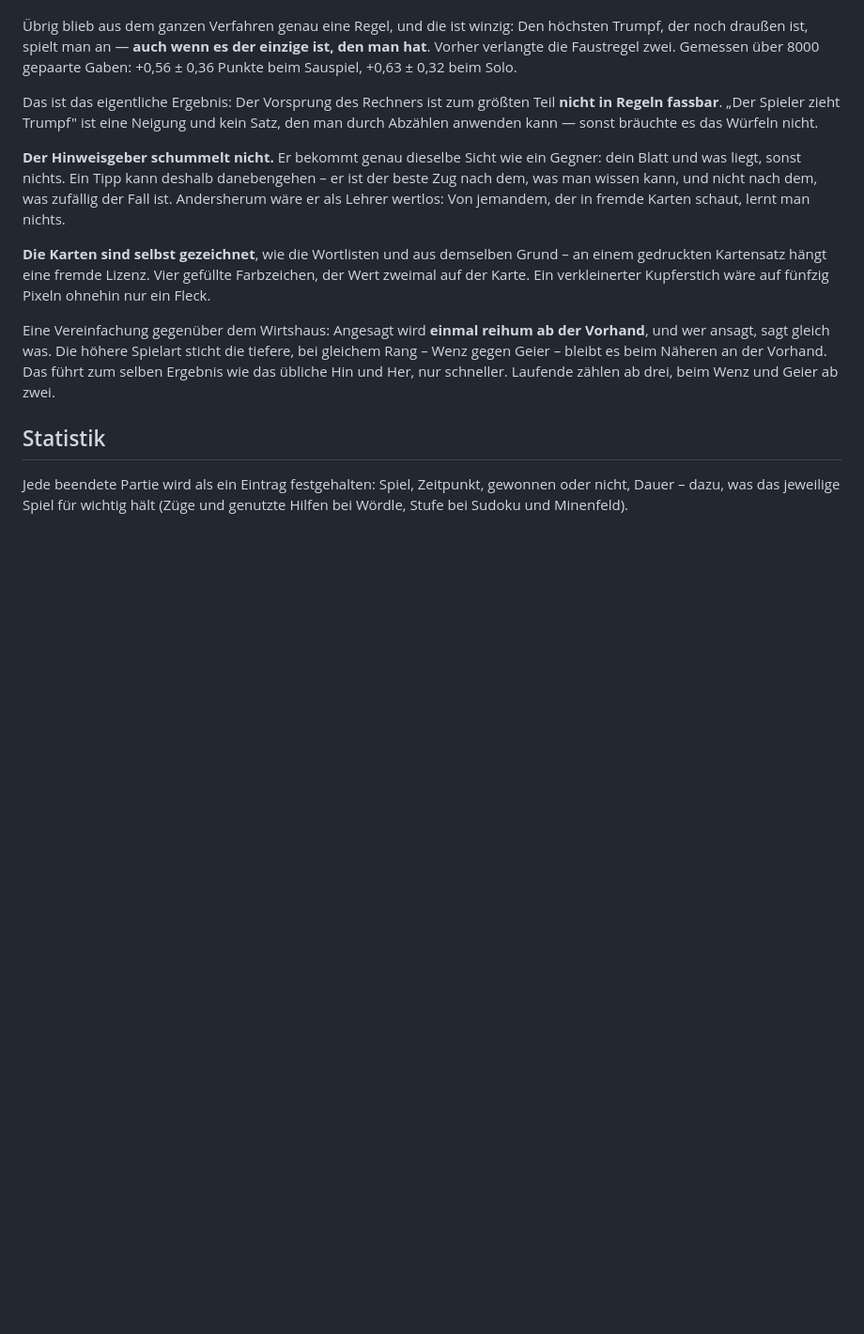
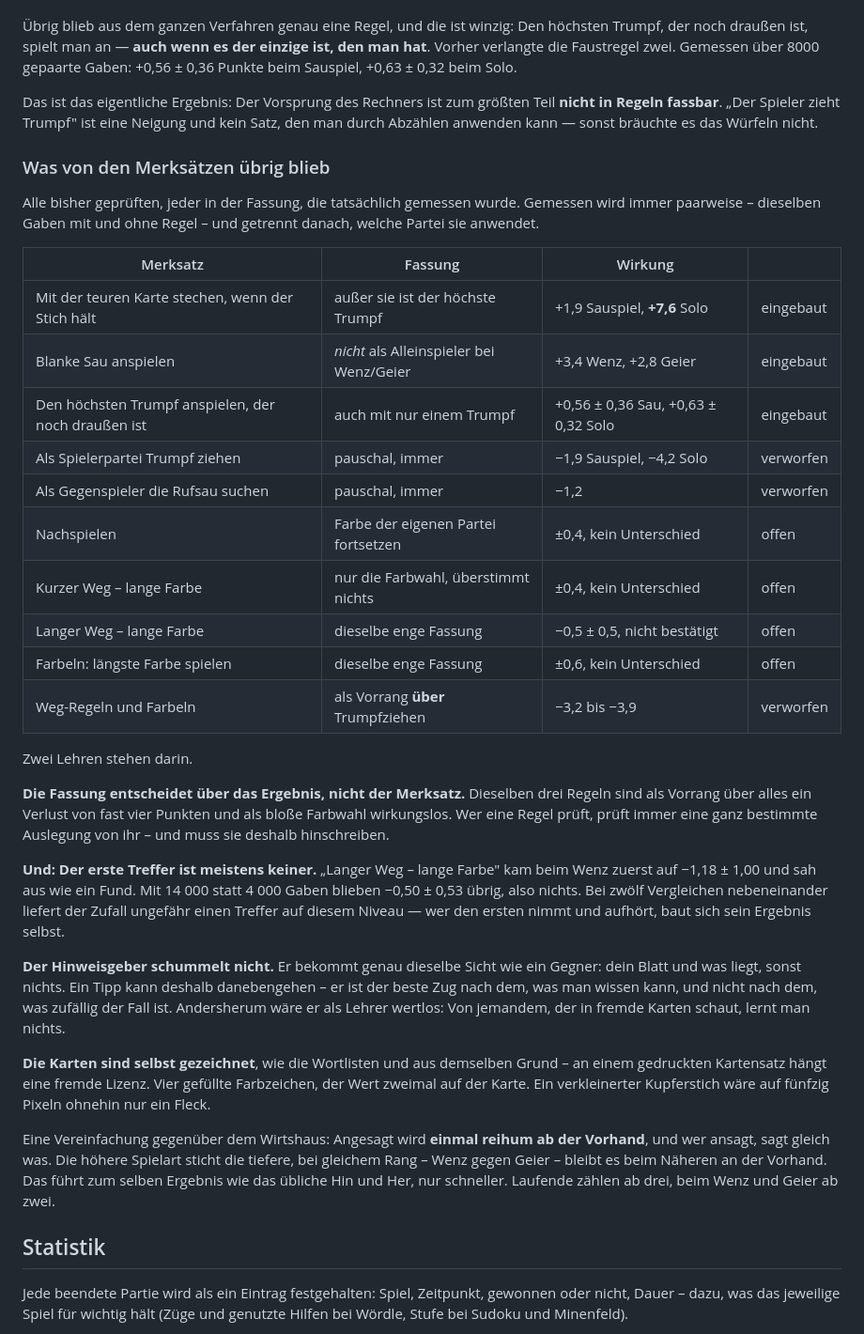
Before and after one commit to yeopp01/LocalGames, a Markdown page: README.md, the part around the change. Shown at 94% size. Drawn GitHub-style; blank space fills up the shorter version.

Commit message:
Nachspielen, Weg und Farbeln durchgemessen - keine haelt
Daniel wollte die uebrigen Merksaetze der Reihe nach geprueft haben. Alle drei
in zwei Fassungen gemessen, paarweise und getrennt nach anwendender Partei.

Pauschale Fassung, die Regel geht allem anderen vor - auch dem Trumpfziehen:

  kurzer Weg lange Farbe    Gegenpartei verliert 3,8 Punkte
  langer Weg lange Farbe    verliert 3,2
  immer laengste Farbe      verliert 3,9

Enge Fassung, die Regel entscheidet nur zwischen den Farben, wenn ohnehin
Farbe angespielt wird - so meint es der Merksatz auch:

  Sauspiel    alle drei innerhalb der Ungenauigkeit
  Herz-Solo   alle drei innerhalb der Ungenauigkeit
  Wenz        langer Weg -> lange Farbe  -1,18 +/- 1,00

Nachspielen, in beiden Fassungen und fuer beide Parteien: +0,24 +/- 0,82 und
+0,20 +/- 0,36 beim Sauspiel, -0,67 +/- 1,47 und -0,40 +/- 0,79 beim Solo.
Kein Unterschied.

Der eine Treffer beim Wenz sah nach Fund aus. Mit 14000 statt 4000 Gaben
blieben davon -0,50 +/- 0,53 uebrig, also nichts; beim Geier -0,58 +/- 0,54.
Bei zwoelf Vergleichen nebeneinander liefert der Zufall ungefaehr einen
Treffer auf diesem Niveau - wer den ersten nimmt und aufhoert, baut sich sein
Ergebnis selbst.

Also keine Aenderung am Code. Im README steht jetzt die vollstaendige Tabelle
aller bisher geprueften Merksaetze samt Fassung, Wirkung und Urteil, dazu die
zwei Lehren: dass die Fassung ueber das Ergebnis entscheidet und nicht der
Merksatz, und dass der erste Treffer meistens keiner ist.

Nur Dokumentation, keine ausgelieferte Datei geaendert - die Versionsnummer
bleibt deshalb stehen.

Co-Authored-By: Claude Opus 5 (1M context) <noreply@anthropic.com>

```diff
--- a/README.md
+++ b/README.md
@@ -544,6 +544,38 @@ Teil **nicht in Regeln fassbar**. „Der Spieler zieht Trumpf" ist eine Neigung
 und kein Satz, den man durch Abzählen anwenden kann — sonst bräuchte es das
 Würfeln nicht.
 
+### Was von den Merksätzen übrig blieb
+
+Alle bisher geprüften, jeder in der Fassung, die tatsächlich gemessen wurde.
+Gemessen wird immer paarweise – dieselben Gaben mit und ohne Regel – und
+getrennt danach, welche Partei sie anwendet.
+
+| Merksatz | Fassung | Wirkung | |
+| --- | --- | --- | --- |
+| Mit der teuren Karte stechen, wenn der Stich hält | außer sie ist der höchste Trumpf | +1,9 Sauspiel, **+7,6** Solo | eingebaut |
+| Blanke Sau anspielen | *nicht* als Alleinspieler bei Wenz/Geier | +3,4 Wenz, +2,8 Geier | eingebaut |
+| Den höchsten Trumpf anspielen, der noch draußen ist | auch mit nur einem Trumpf | +0,56 ± 0,36 Sau, +0,63 ± 0,32 Solo | eingebaut |
+| Als Spielerpartei Trumpf ziehen | pauschal, immer | −1,9 Sauspiel, −4,2 Solo | verworfen |
+| Als Gegenspieler die Rufsau suchen | pauschal, immer | −1,2 | verworfen |
+| Nachspielen | Farbe der eigenen Partei fortsetzen | ±0,4, kein Unterschied | offen |
+| Kurzer Weg – lange Farbe | nur die Farbwahl, überstimmt nichts | ±0,4, kein Unterschied | offen |
+| Langer Weg – lange Farbe | dieselbe enge Fassung | −0,5 ± 0,5, nicht bestätigt | offen |
+| Farbeln: längste Farbe spielen | dieselbe enge Fassung | ±0,6, kein Unterschied | offen |
+| Weg-Regeln und Farbeln | als Vorrang **über** Trumpfziehen | −3,2 bis −3,9 | verworfen |
+
+Zwei Lehren stehen darin.
+
+**Die Fassung entscheidet über das Ergebnis, nicht der Merksatz.** Dieselben
+drei Regeln sind als Vorrang über alles ein Verlust von fast vier Punkten und
+als bloße Farbwahl wirkungslos. Wer eine Regel prüft, prüft immer eine ganz
+bestimmte Auslegung von ihr – und muss sie deshalb hinschreiben.
+
+**Und: Der erste Treffer ist meistens keiner.** „Langer Weg – lange Farbe" kam
+beim Wenz zuerst auf −1,18 ± 1,00 und sah aus wie ein Fund. Mit 14 000 statt
+4 000 Gaben blieben −0,50 ± 0,53 übrig, also nichts. Bei zwölf Vergleichen
+nebeneinander liefert der Zufall ungefähr einen Treffer auf diesem Niveau —
+wer den ersten nimmt und aufhört, baut sich sein Ergebnis selbst.
+
 **Der Hinweisgeber schummelt nicht.** Er bekommt genau dieselbe Sicht wie ein
 Gegner: dein Blatt und was liegt, sonst nichts. Ein Tipp kann deshalb
 danebengehen – er ist der beste Zug nach dem, was man wissen kann, und nicht
```
